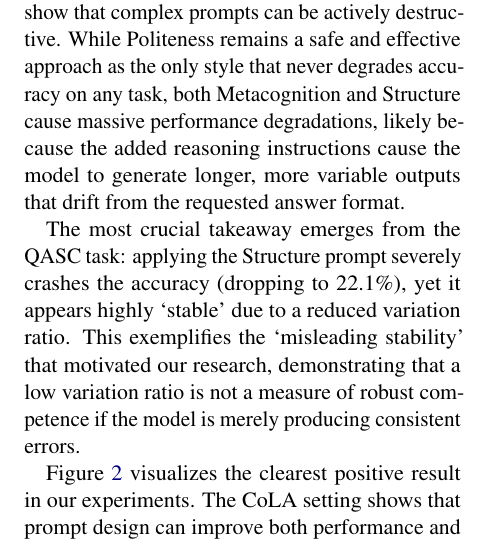
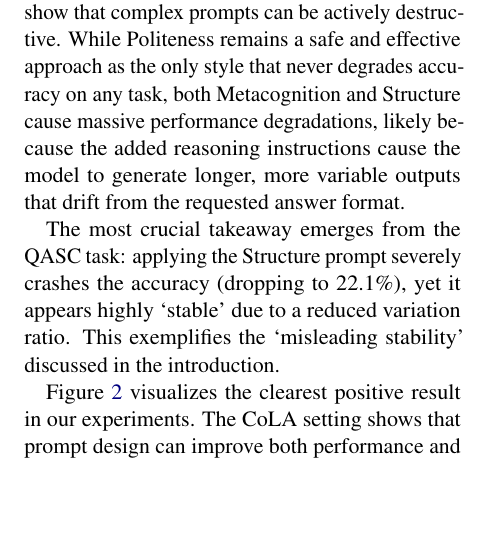
Before and after one commit to yanivmu/NLP_Stability_by_Design, a LaTeX paper (report/draft_latex.tex): part of one column of page 6 of 14 before the commit and part of one column of page 6 of 13 after it, cut so that both start at the same text, the shorter picture padded with empty space. Compiled offline with pdfLaTeX.

Commit message:
Tighten misleading stability sentence in results section
Co-authored-by: Cursor <cursoragent@cursor.com>

```diff
--- a/report/draft_latex.tex
+++ b/report/draft_latex.tex
@@ -255,7 +255,7 @@ Table~\ref{tab:main-results} demonstrates that the effectiveness of a prompt sty
 
 The multiple-choice tasks (CSQA and QASC) show that complex prompts can be actively destructive. While Politeness remains a safe and effective approach as the only style that never degrades accuracy on any task, both Metacognition and Structure cause massive performance degradations, likely because the added reasoning instructions cause the model to generate longer, more variable outputs that drift from the requested answer format.
 
-The most crucial takeaway emerges from the QASC task: applying the Structure prompt severely crashes the accuracy (dropping to 22.1\%), yet it appears highly `stable' due to a reduced variation ratio. This exemplifies the `misleading stability' that motivated our research, demonstrating that a low variation ratio is not a measure of robust competence if the model is merely producing consistent errors.
+The most crucial takeaway emerges from the QASC task: applying the Structure prompt severely crashes the accuracy (dropping to 22.1\%), yet it appears highly `stable' due to a reduced variation ratio. This exemplifies the `misleading stability' discussed in the introduction.
 
 \begin{figure}[t]
 \centering
```
